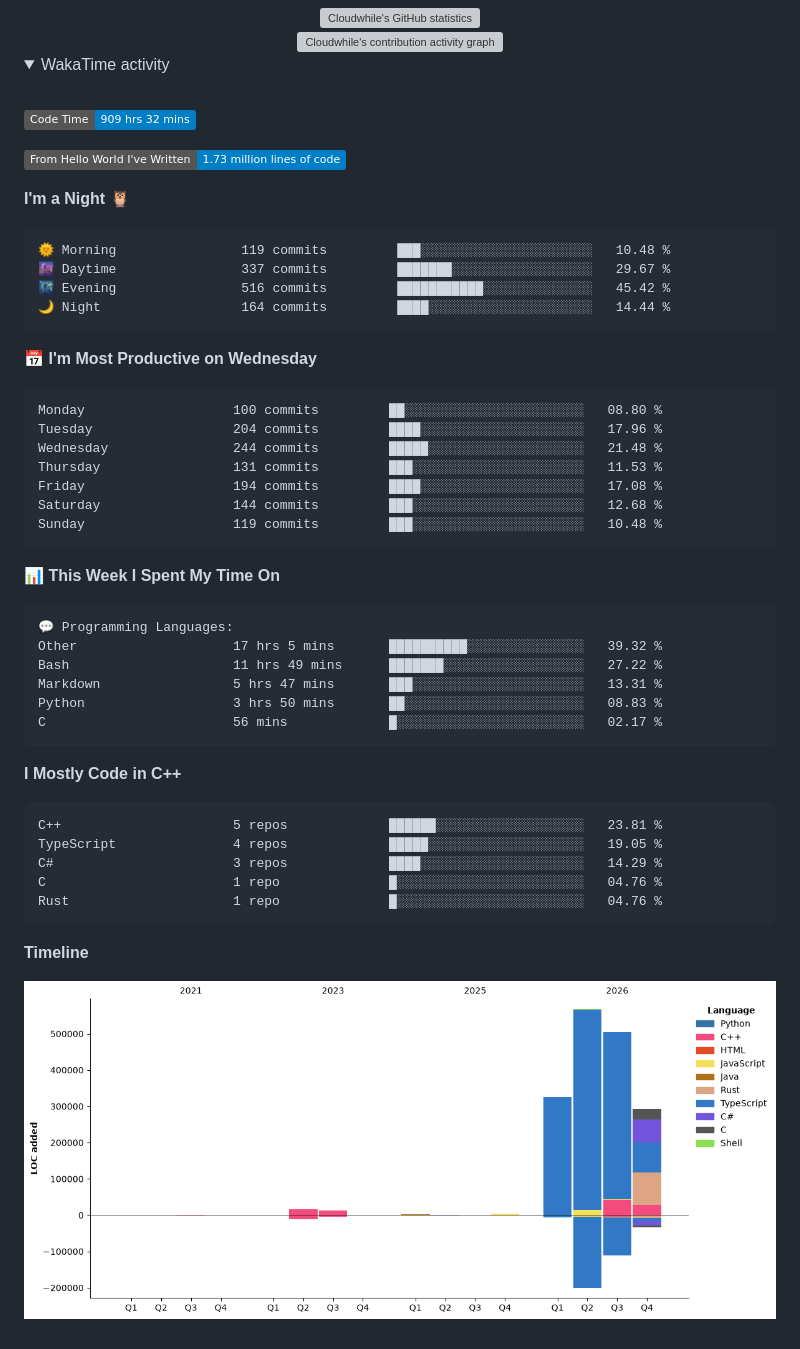
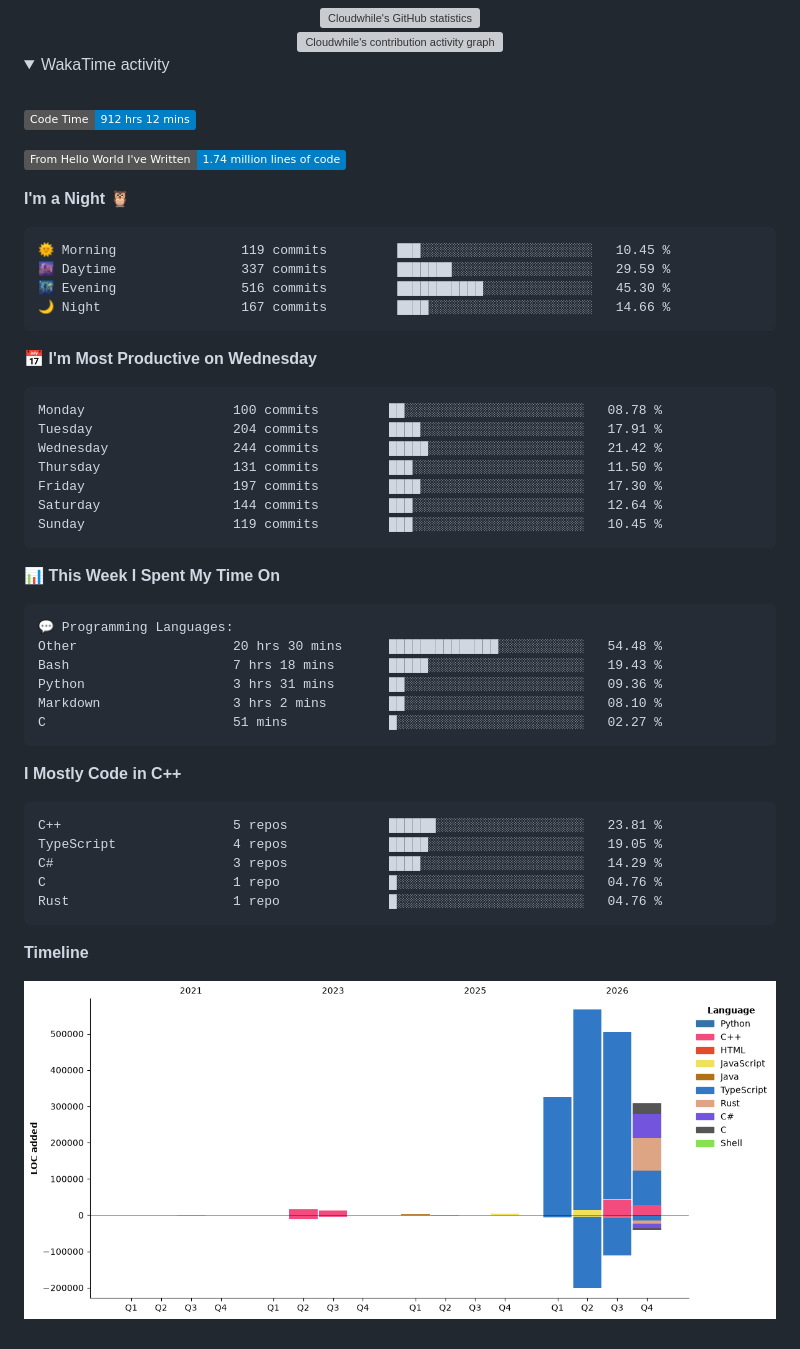
Before and after one commit to Cloudwhile/Cloudwhile, a Markdown page: README.md, the part around the change. Rendered like a GitHub page; pictures changed too: assets/bar_graph.png; folded sections open; badges without logos; grey boxes are pictures that could not be loaded.

Commit message:
Updated with Dev Metrics

````diff
--- a/README.md
+++ b/README.md
@@ -61,28 +61,28 @@
   <br />
 
 <!--START_SECTION:waka-->
-![Code Time](http://img.shields.io/badge/Code%20Time-909%20hrs%2032%20mins-blue?style=flat)
+![Code Time](http://img.shields.io/badge/Code%20Time-912%20hrs%2012%20mins-blue?style=flat)
 
-![Lines of code](https://img.shields.io/badge/From%20Hello%20World%20I%27ve%20Written-1.73%20million%20lines%20of%20code-blue?style=flat)
+![Lines of code](https://img.shields.io/badge/From%20Hello%20World%20I%27ve%20Written-1.74%20million%20lines%20of%20code-blue?style=flat)
 
 **I'm a Night 🦉**
 
 ```text
-🌞 Morning                119 commits         ███░░░░░░░░░░░░░░░░░░░░░░   10.48 %
-🌆 Daytime                337 commits         ███████░░░░░░░░░░░░░░░░░░   29.67 %
-🌃 Evening                516 commits         ███████████░░░░░░░░░░░░░░   45.42 %
-🌙 Night                  164 commits         ████░░░░░░░░░░░░░░░░░░░░░   14.44 %
+🌞 Morning                119 commits         ███░░░░░░░░░░░░░░░░░░░░░░   10.45 %
+🌆 Daytime                337 commits         ███████░░░░░░░░░░░░░░░░░░   29.59 %
+🌃 Evening                516 commits         ███████████░░░░░░░░░░░░░░   45.30 %
+🌙 Night                  167 commits         ████░░░░░░░░░░░░░░░░░░░░░   14.66 %
 ```
 📅 **I'm Most Productive on Wednesday**
 
 ```text
-Monday                   100 commits         ██░░░░░░░░░░░░░░░░░░░░░░░   08.80 %
-Tuesday                  204 commits         ████░░░░░░░░░░░░░░░░░░░░░   17.96 %
-Wednesday                244 commits         █████░░░░░░░░░░░░░░░░░░░░   21.48 %
-Thursday                 131 commits         ███░░░░░░░░░░░░░░░░░░░░░░   11.53 %
-Friday                   194 commits         ████░░░░░░░░░░░░░░░░░░░░░   17.08 %
-Saturday                 144 commits         ███░░░░░░░░░░░░░░░░░░░░░░   12.68 %
-Sunday                   119 commits         ███░░░░░░░░░░░░░░░░░░░░░░   10.48 %
+Monday                   100 commits         ██░░░░░░░░░░░░░░░░░░░░░░░   08.78 %
+Tuesday                  204 commits         ████░░░░░░░░░░░░░░░░░░░░░   17.91 %
+Wednesday                244 commits         █████░░░░░░░░░░░░░░░░░░░░   21.42 %
+Thursday                 131 commits         ███░░░░░░░░░░░░░░░░░░░░░░   11.50 %
+Friday                   197 commits         ████░░░░░░░░░░░░░░░░░░░░░   17.30 %
+Saturday                 144 commits         ███░░░░░░░░░░░░░░░░░░░░░░   12.64 %
+Sunday                   119 commits         ███░░░░░░░░░░░░░░░░░░░░░░   10.45 %
 ```
 
 
@@ -90,11 +90,11 @@ Sunday                   119 commits         ███░░░░░░░░
 
 ```text
 💬 Programming Languages:
-Other                    17 hrs 5 mins       ██████████░░░░░░░░░░░░░░░   39.32 %
-Bash                     11 hrs 49 mins      ███████░░░░░░░░░░░░░░░░░░   27.22 %
-Markdown                 5 hrs 47 mins       ███░░░░░░░░░░░░░░░░░░░░░░   13.31 %
-Python                   3 hrs 50 mins       ██░░░░░░░░░░░░░░░░░░░░░░░   08.83 %
-C                        56 mins             █░░░░░░░░░░░░░░░░░░░░░░░░   02.17 %
+Other                    20 hrs 30 mins      ██████████████░░░░░░░░░░░   54.48 %
+Bash                     7 hrs 18 mins       █████░░░░░░░░░░░░░░░░░░░░   19.43 %
+Python                   3 hrs 31 mins       ██░░░░░░░░░░░░░░░░░░░░░░░   09.36 %
+Markdown                 3 hrs 2 mins        ██░░░░░░░░░░░░░░░░░░░░░░░   08.10 %
+C                        51 mins             █░░░░░░░░░░░░░░░░░░░░░░░░   02.27 %
 ```
 
 **I Mostly Code in C++**
````
